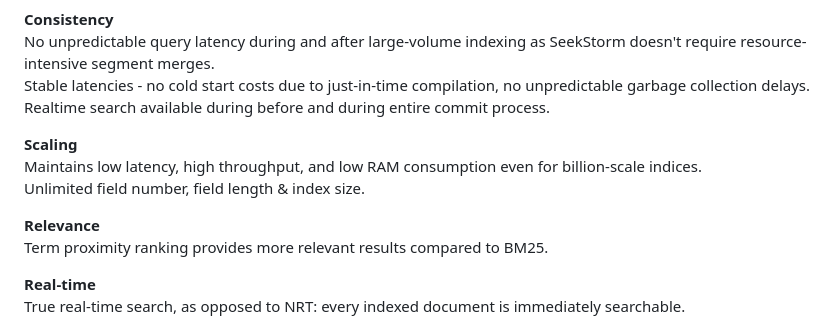
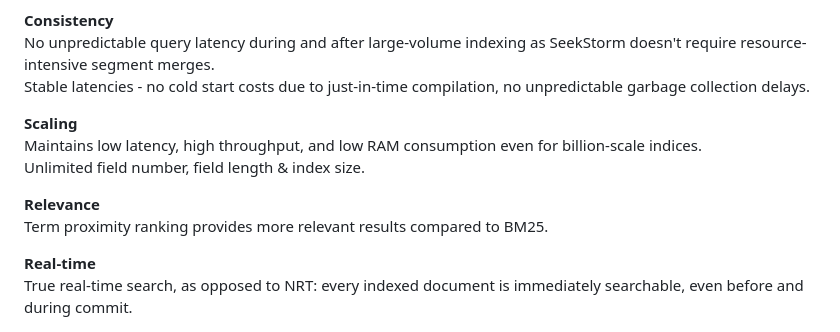
Before and after one commit to SeekStorm/SeekStorm, a Markdown page: README.md, the part around the change. Drawn GitHub-style.

```diff
--- a/README.md
+++ b/README.md
@@ -62,7 +62,6 @@ While some rely on proprietary hardware accelerators (FPGA/ASIC) to improve perf
 **Consistency**
 No unpredictable query latency during and after large-volume indexing as SeekStorm doesn't require resource-intensive segment merges.
 Stable latencies - no cold start costs due to just-in-time compilation, no unpredictable garbage collection delays.
-Realtime search available during before and during entire commit process.
 
 **Scaling**
 Maintains low latency, high throughput, and low RAM consumption even for billion-scale indices.
@@ -72,7 +71,7 @@ Unlimited field number, field length & index size.
 Term proximity ranking provides more relevant results compared to BM25.
 
 **Real-time**
-True real-time search, as opposed to NRT: every indexed document is immediately searchable.
+True real-time search, as opposed to NRT: every indexed document is immediately searchable, even before and during commit.
 
 <img src="assets/search_benchmark_game1.png" width="800" alt="Benchmark">
 <br>
```
